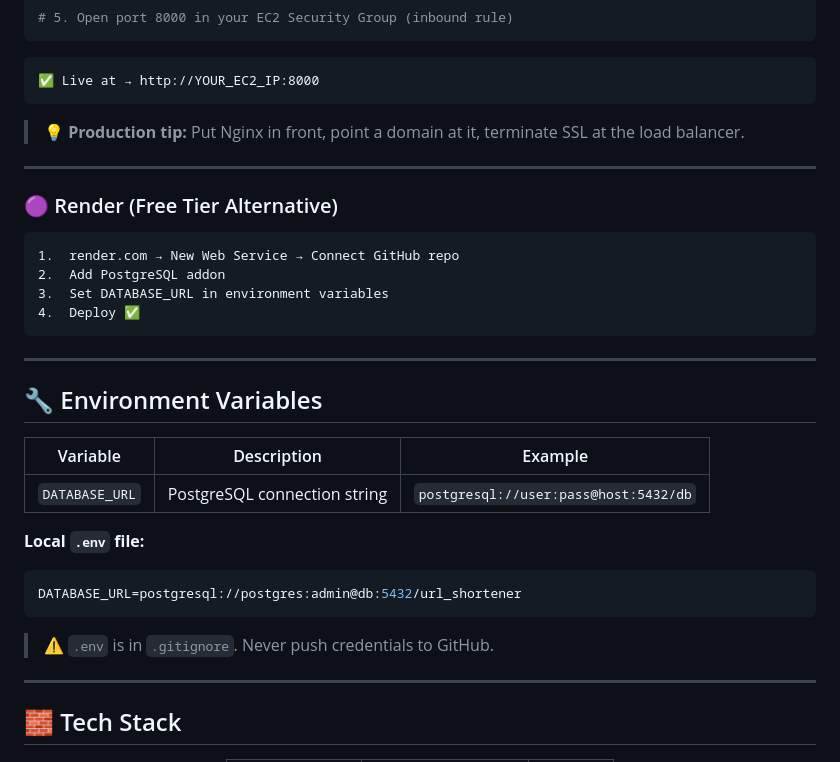
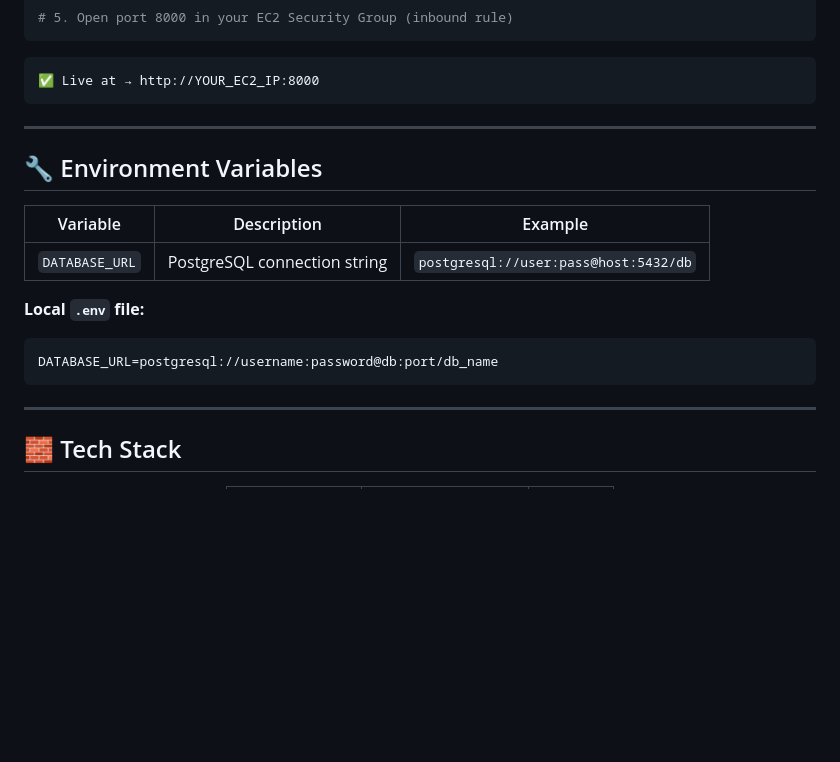
Before and after one commit to crazycodesucker/Snipe-Url-Shortner, a Markdown page: README.md, the part around the change. Drawn GitHub-style; blank space fills up the shorter version.

````diff
--- a/README.md
+++ b/README.md
@@ -267,18 +267,8 @@ docker compose up -d --build
 ✅ Live at → http://YOUR_EC2_IP:8000
 ```
 
-> 💡 **Production tip:** Put Nginx in front, point a domain at it, terminate SSL at the load balancer.
 
----
 
-### 🟣 Render (Free Tier Alternative)
-
-```
-1.  render.com → New Web Service → Connect GitHub repo
-2.  Add PostgreSQL addon
-3.  Set DATABASE_URL in environment variables
-4.  Deploy ✅
-```
 
 ---
 
@@ -290,10 +280,8 @@ docker compose up -d --build
 
 **Local `.env` file:**
 ```env
-DATABASE_URL=postgresql://postgres:admin@db:5432/url_shortener
+DATABASE_URL=postgresql://username:password@db:port/db_name
 ```
-
-> ⚠️ `.env` is in `.gitignore`. Never push credentials to GitHub.
 
 ---
 
````
